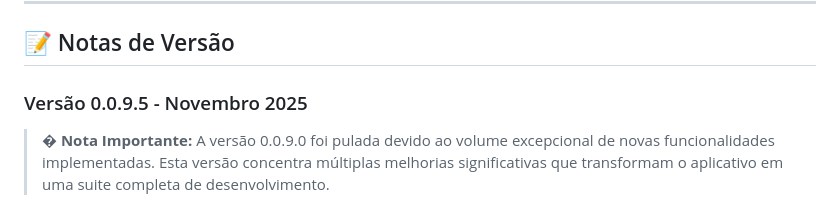
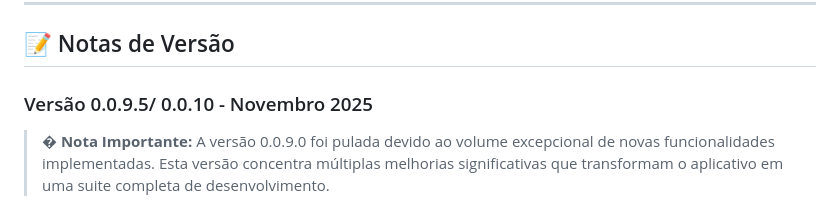
Before and after one commit to Juliano-Soder/Micro-Front-End-Manager, a Markdown page: README.md, the part around the change. GitHub-like rendering.

```diff
--- a/README.md
+++ b/README.md
@@ -6,7 +6,7 @@
 
 ## 📝 Notas de Versão
 
-### Versão 0.0.9.5 - Novembro 2025
+### Versão 0.0.9.5/ 0.0.10 - Novembro 2025
 
 > **� Nota Importante:** A versão 0.0.9.0 foi pulada devido ao volume excepcional de novas funcionalidades implementadas. Esta versão concentra múltiplas melhorias significativas que transformam o aplicativo em uma suite completa de desenvolvimento.
 
```
